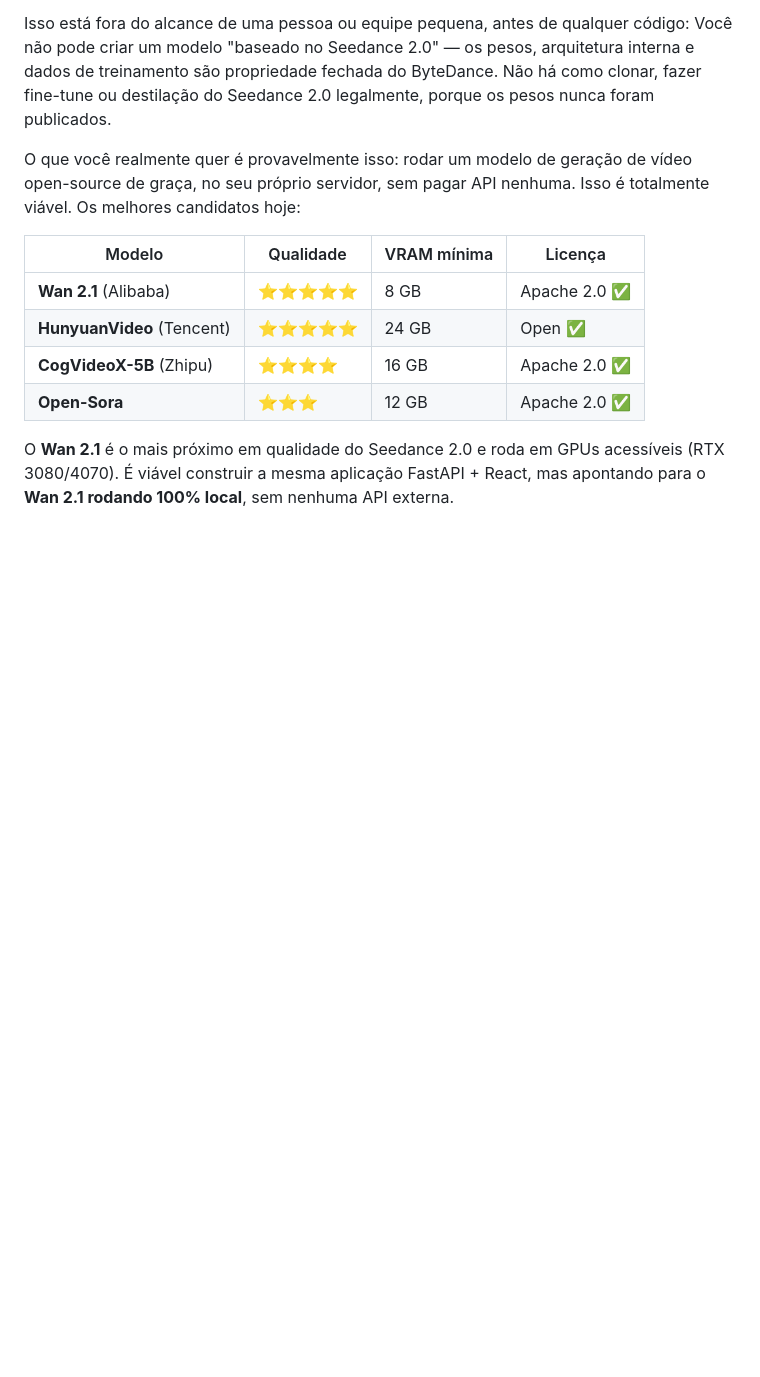
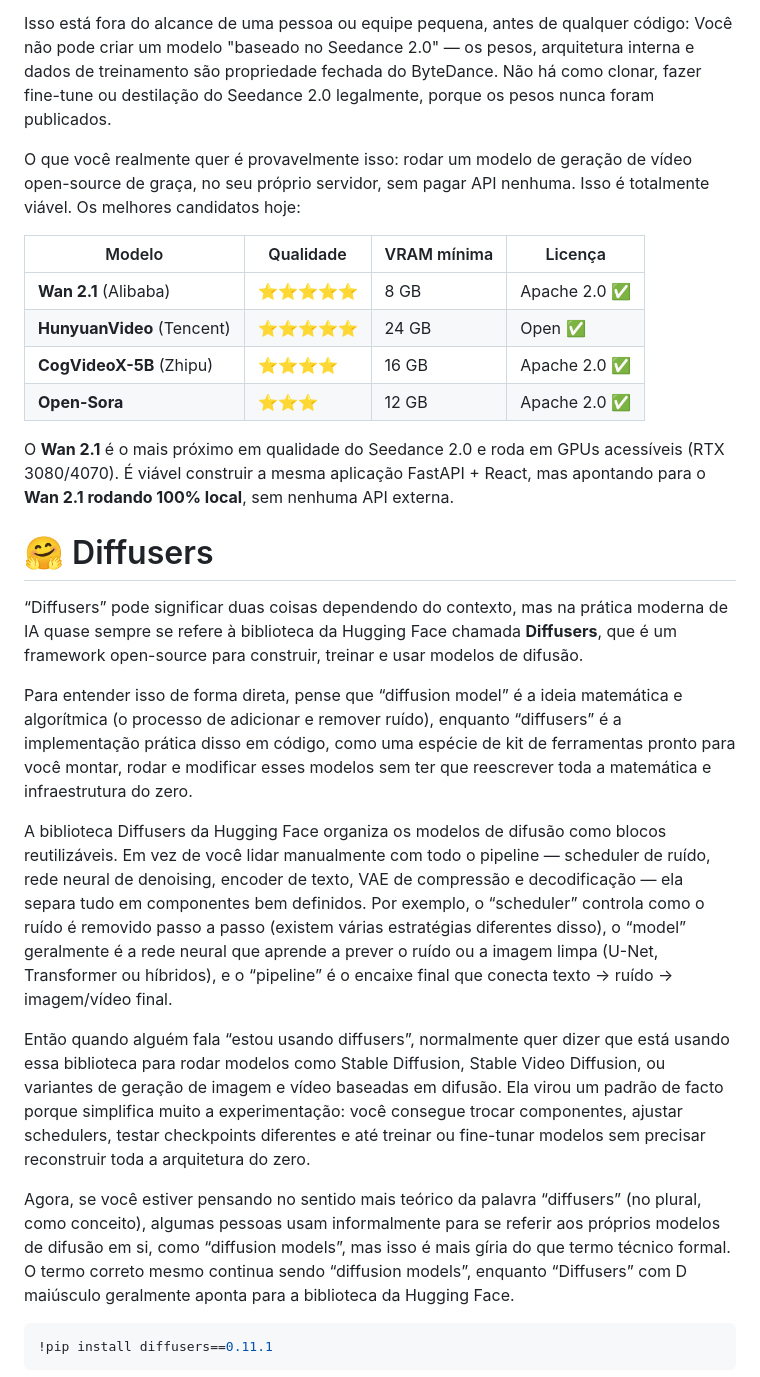
Before and after one commit to IsaacAlves7/video-generation, a Markdown page: README.md, the part around one of its changes. Drawn GitHub-style; blank space fills up the shorter version.

````diff
--- a/README.md
+++ b/README.md
@@ -20,3 +20,19 @@ O que você realmente quer é provavelmente isso: rodar um modelo de geração d
 | **Open-Sora** | ⭐⭐⭐ | 12 GB | Apache 2.0 ✅ |
 
 O **Wan 2.1** é o mais próximo em qualidade do Seedance 2.0 e roda em GPUs acessíveis (RTX 3080/4070). É viável construir a mesma aplicação FastAPI + React, mas apontando para o **Wan 2.1 rodando 100% local**, sem nenhuma API externa.
+
+# 🤗 Diffusers
+“Diffusers” pode significar duas coisas dependendo do contexto, mas na prática moderna de IA quase sempre se refere à biblioteca da Hugging Face chamada **Diffusers**, que é um framework open-source para construir, treinar e usar modelos de difusão.
+
+Para entender isso de forma direta, pense que “diffusion model” é a ideia matemática e algorítmica (o processo de adicionar e remover ruído), enquanto “diffusers” é a implementação prática disso em código, como uma espécie de kit de ferramentas pronto para você montar, rodar e modificar esses modelos sem ter que reescrever toda a matemática e infraestrutura do zero.
+
+A biblioteca Diffusers da Hugging Face organiza os modelos de difusão como blocos reutilizáveis. Em vez de você lidar manualmente com todo o pipeline — scheduler de ruído, rede neural de denoising, encoder de texto, VAE de compressão e decodificação — ela separa tudo em componentes bem definidos. Por exemplo, o “scheduler” controla como o ruído é removido passo a passo (existem várias estratégias diferentes disso), o “model” geralmente é a rede neural que aprende a prever o ruído ou a imagem limpa (U-Net, Transformer ou híbridos), e o “pipeline” é o encaixe final que conecta texto → ruído → imagem/vídeo final.
+
+Então quando alguém fala “estou usando diffusers”, normalmente quer dizer que está usando essa biblioteca para rodar modelos como Stable Diffusion, Stable Video Diffusion, ou variantes de geração de imagem e vídeo baseadas em difusão. Ela virou um padrão de facto porque simplifica muito a experimentação: você consegue trocar componentes, ajustar schedulers, testar checkpoints diferentes e até treinar ou fine-tunar modelos sem precisar reconstruir toda a arquitetura do zero.
+
+Agora, se você estiver pensando no sentido mais teórico da palavra “diffusers” (no plural, como conceito), algumas pessoas usam informalmente para se referir aos próprios modelos de difusão em si, como “diffusion models”, mas isso é mais gíria do que termo técnico formal. O termo correto mesmo continua sendo “diffusion models”, enquanto “Diffusers” com D maiúsculo geralmente aponta para a biblioteca da Hugging Face.
+
+```sh
+!pip install diffusers==0.11.1
+```
+
````
Also changed, not shown: other parts of README.md (+13 -0 lines).
